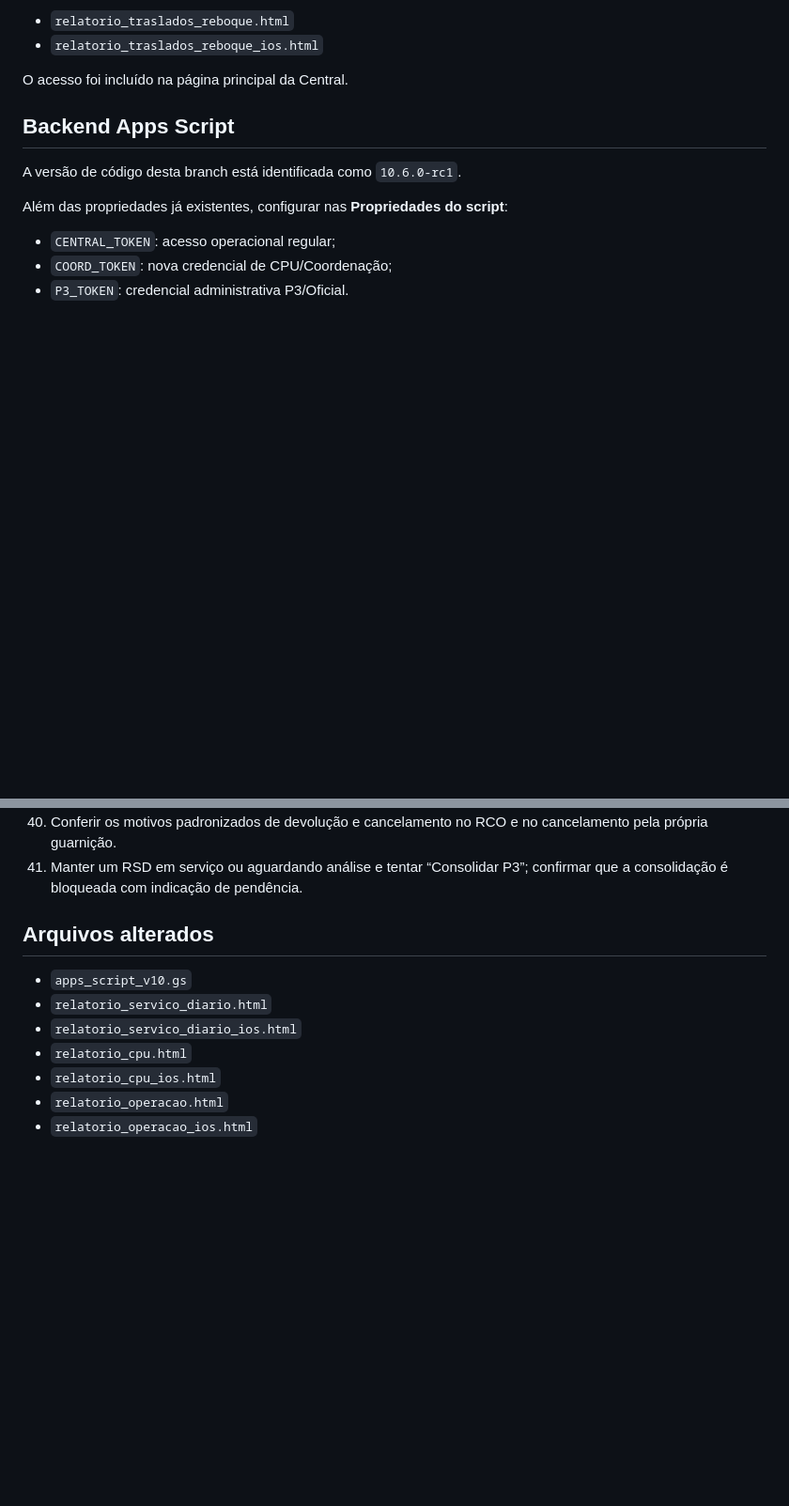
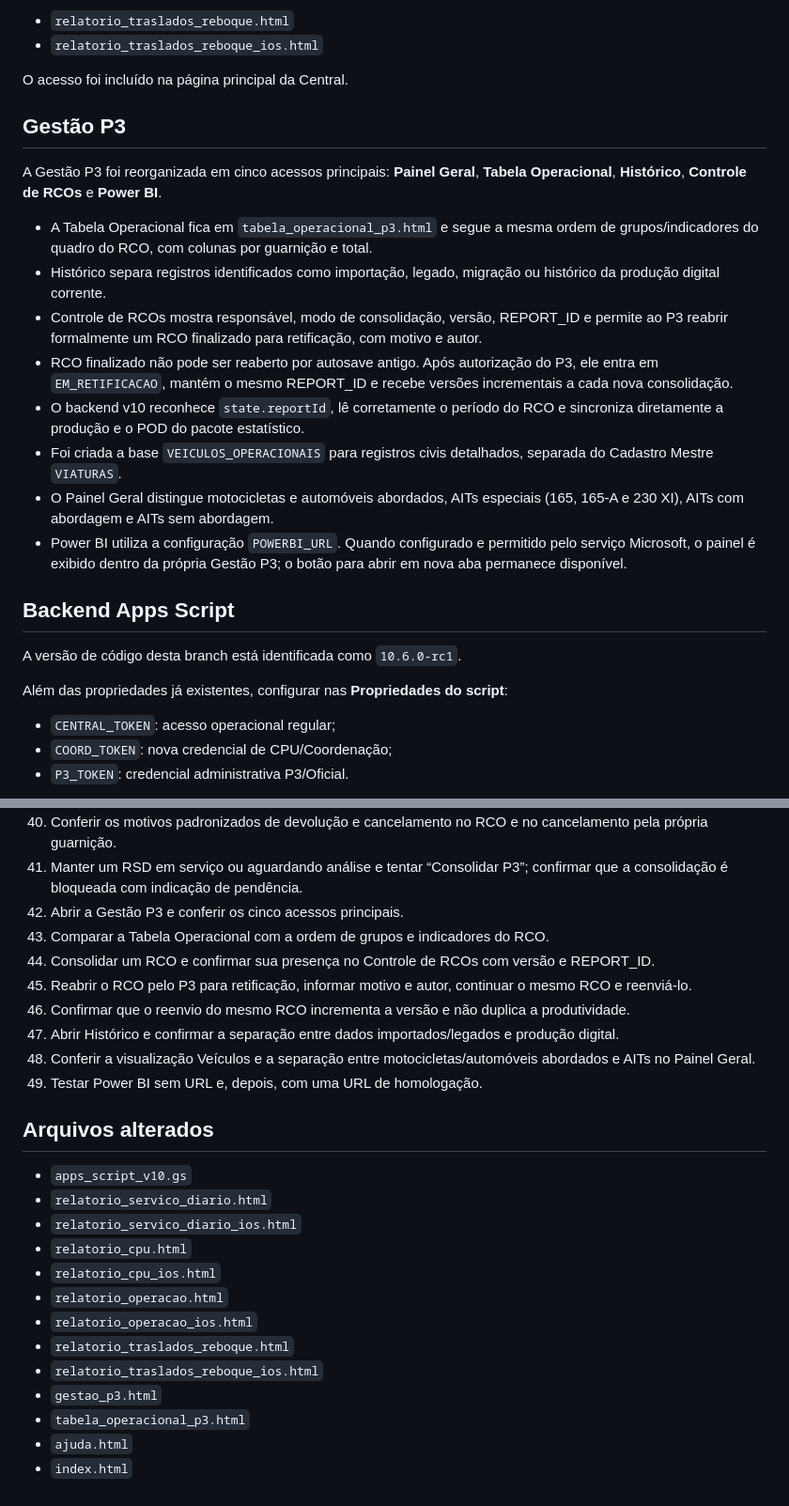
Before and after one commit to batalhaodetransitopbp3/central-relatorios-bptran-bprv, a Markdown page: REVISAO_V10_6_RC.md, 2 parts joined by grey strips. Shown at 94% size. Rendered like a GitHub page; blank space fills up the shorter version.

Commit message:
docs: atualiza homologação com Gestão P3 e retificação de RCO

```diff
--- a/REVISAO_V10_6_RC.md
+++ b/REVISAO_V10_6_RC.md
@@ -85,6 +85,19 @@ Arquivos:
 - `relatorio_traslados_reboque_ios.html`
 
 O acesso foi incluído na página principal da Central.
+
+## Gestão P3
+
+A Gestão P3 foi reorganizada em cinco acessos principais: **Painel Geral**, **Tabela Operacional**, **Histórico**, **Controle de RCOs** e **Power BI**.
+
+- A Tabela Operacional fica em `tabela_operacional_p3.html` e segue a mesma ordem de grupos/indicadores do quadro do RCO, com colunas por guarnição e total.
+- Histórico separa registros identificados como importação, legado, migração ou histórico da produção digital corrente.
+- Controle de RCOs mostra responsável, modo de consolidação, versão, REPORT_ID e permite ao P3 reabrir formalmente um RCO finalizado para retificação, com motivo e autor.
+- RCO finalizado não pode ser reaberto por autosave antigo. Após autorização do P3, ele entra em `EM_RETIFICACAO`, mantém o mesmo REPORT_ID e recebe versões incrementais a cada nova consolidação.
+- O backend v10 reconhece `state.reportId`, lê corretamente o período do RCO e sincroniza diretamente a produção e o POD do pacote estatístico.
+- Foi criada a base `VEICULOS_OPERACIONAIS` para registros civis detalhados, separada do Cadastro Mestre `VIATURAS`.
+- O Painel Geral distingue motocicletas e automóveis abordados, AITs especiais (165, 165-A e 230 XI), AITs com abordagem e AITs sem abordagem.
+- Power BI utiliza a configuração `POWERBI_URL`. Quando configurado e permitido pelo serviço Microsoft, o painel é exibido dentro da própria Gestão P3; o botão para abrir em nova aba permanece disponível.
 
 ## Backend Apps Script
 
@@ -184,6 +197,14 @@ A validação estática não substitui homologação funcional com o Apps Script
 39. Após deferir ou devolver um RSD, manter a tela antiga aberta e pressionar “Finalizar serviço” novamente; confirmar que o estado não é reaberto e a devolutiva é exibida.
 40. Conferir os motivos padronizados de devolução e cancelamento no RCO e no cancelamento pela própria guarnição.
 41. Manter um RSD em serviço ou aguardando análise e tentar “Consolidar P3”; confirmar que a consolidação é bloqueada com indicação de pendência.
+42. Abrir a Gestão P3 e conferir os cinco acessos principais.
+43. Comparar a Tabela Operacional com a ordem de grupos e indicadores do RCO.
+44. Consolidar um RCO e confirmar sua presença no Controle de RCOs com versão e REPORT_ID.
+45. Reabrir o RCO pelo P3 para retificação, informar motivo e autor, continuar o mesmo RCO e reenviá-lo.
+46. Confirmar que o reenvio do mesmo RCO incrementa a versão e não duplica a produtividade.
+47. Abrir Histórico e confirmar a separação entre dados importados/legados e produção digital.
+48. Conferir a visualização Veículos e a separação entre motocicletas/automóveis abordados e AITs no Painel Geral.
+49. Testar Power BI sem URL e, depois, com uma URL de homologação.
 
 ## Arquivos alterados
 - `apps_script_v10.gs`
@@ -193,3 +214,9 @@ A validação estática não substitui homologação funcional com o Apps Script
 - `relatorio_cpu_ios.html`
 - `relatorio_operacao.html`
 - `relatorio_operacao_ios.html`
+- `relatorio_traslados_reboque.html`
+- `relatorio_traslados_reboque_ios.html`
+- `gestao_p3.html`
+- `tabela_operacional_p3.html`
+- `ajuda.html`
+- `index.html`
```
